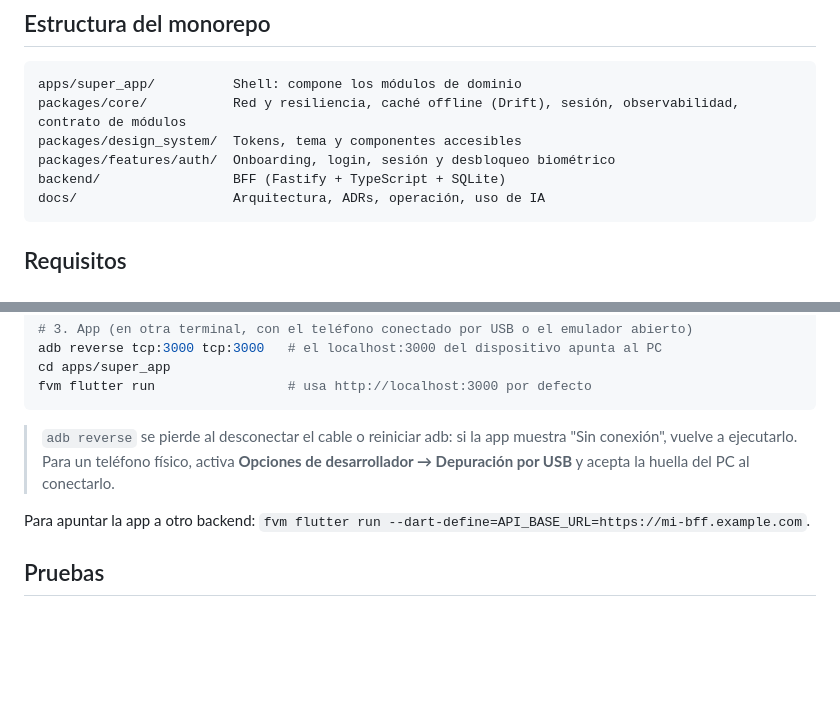
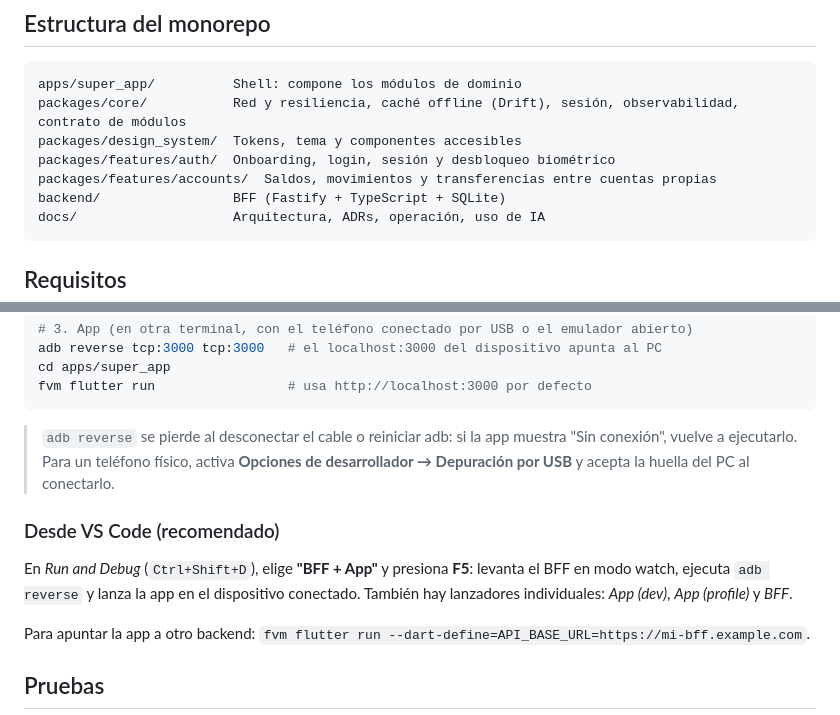
Before and after one commit to rithert/pruebaInt, a Markdown page: README.md, 2 parts joined by grey strips. GitHub-like rendering; blank space fills up the shorter version.

Commit message:
docs: bitácora de IA y estructura con el módulo de cuentas

````diff
--- a/README.md
+++ b/README.md
@@ -16,6 +16,7 @@ apps/super_app/          Shell: compone los módulos de dominio
 packages/core/           Red y resiliencia, caché offline (Drift), sesión, observabilidad, contrato de módulos
 packages/design_system/  Tokens, tema y componentes accesibles
 packages/features/auth/  Onboarding, login, sesión y desbloqueo biométrico
+packages/features/accounts/  Saldos, movimientos y transferencias entre cuentas propias
 backend/                 BFF (Fastify + TypeScript + SQLite)
 docs/                    Arquitectura, ADRs, operación, uso de IA
 ```
@@ -55,6 +56,10 @@ fvm flutter run                 # usa http://localhost:3000 por defecto
 
 > `adb reverse` se pierde al desconectar el cable o reiniciar adb: si la app muestra "Sin conexión", vuelve a ejecutarlo. Para un teléfono físico, activa **Opciones de desarrollador → Depuración por USB** y acepta la huella del PC al conectarlo.
 
+### Desde VS Code (recomendado)
+
+En *Run and Debug* (`Ctrl+Shift+D`), elige **"BFF + App"** y presiona **F5**: levanta el BFF en modo watch, ejecuta `adb reverse` y lanza la app en el dispositivo conectado. También hay lanzadores individuales: *App (dev)*, *App (profile)* y *BFF*.
+
 Para apuntar la app a otro backend: `fvm flutter run --dart-define=API_BASE_URL=https://mi-bff.example.com`.
 
 ## Pruebas
````
Also changed, not shown: docs/ai-usage.md (+2 -1 lines).
